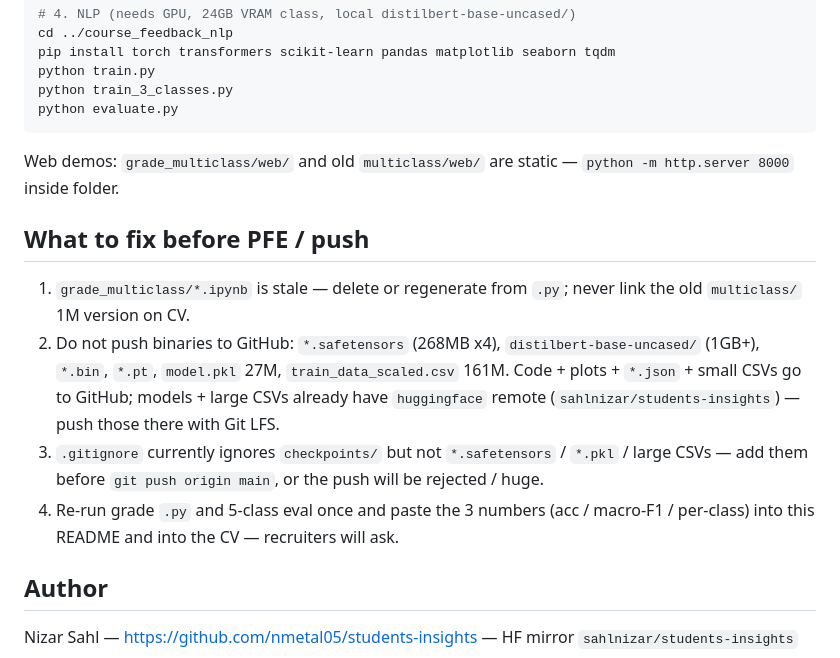
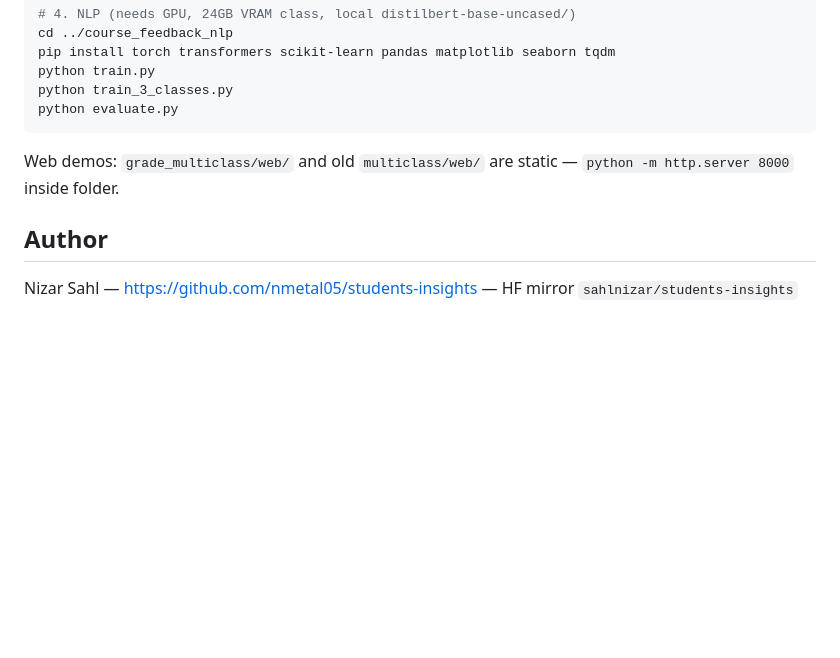
Before and after one commit to nmetal05/students-insights, a Markdown page: README.md, the part around the change. Rendered like a GitHub page; blank space fills up the shorter version.

Commit message:
docs: drop internal fix-list from public README

```diff
--- a/README.md
+++ b/README.md
@@ -64,13 +64,6 @@ python evaluate.py
 
 Web demos: `grade_multiclass/web/` and old `multiclass/web/` are static — `python -m http.server 8000` inside folder.
 
-## What to fix before PFE / push
-
-1. `grade_multiclass/*.ipynb` is stale — delete or regenerate from `.py`; never link the old `multiclass/` 1M version on CV.
-2. Do not push binaries to GitHub: `*.safetensors` (268MB x4), `distilbert-base-uncased/` (1GB+), `*.bin`, `*.pt`, `model.pkl` 27M, `train_data_scaled.csv` 161M. Code + plots + `*.json` + small CSVs go to GitHub; models + large CSVs already have `huggingface` remote (`sahlnizar/students-insights`) — push those there with Git LFS.
-3. `.gitignore` currently ignores `checkpoints/` but not `*.safetensors` / `*.pkl` / large CSVs — add them before `git push origin main`, or the push will be rejected / huge.
-4. Re-run grade `.py` and 5-class eval once and paste the 3 numbers (acc / macro-F1 / per-class) into this README and into the CV — recruiters will ask.
-
 ## Author
 
 Nizar Sahl — https://github.com/nmetal05/students-insights — HF mirror `sahlnizar/students-insights`
```
